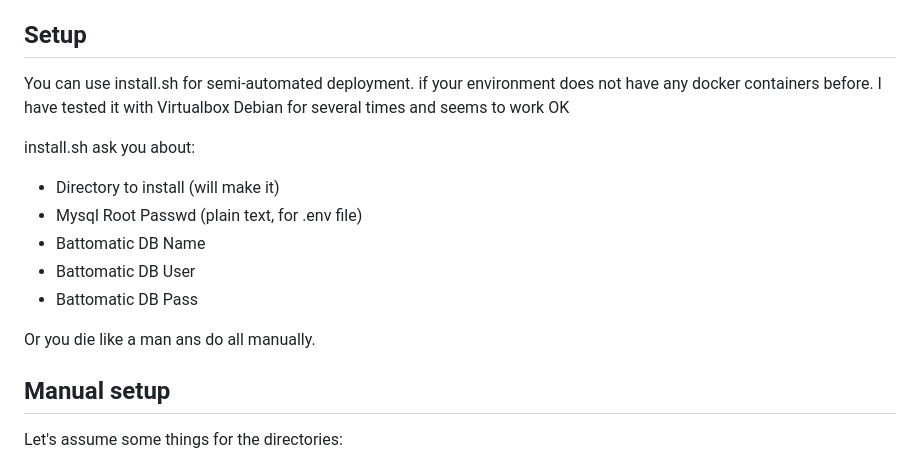
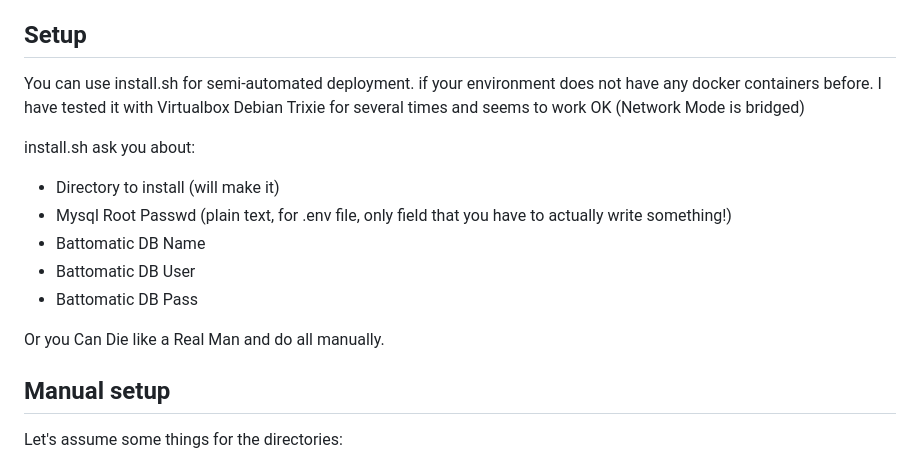
Before and after one commit to boozeman/battomatic, a Markdown page: README.md, the part around the change. Drawn GitHub-style.

Commit message:
litle typo fixes

```diff
--- a/README.md
+++ b/README.md
@@ -56,17 +56,17 @@ The Django model names use normal Django naming, but the fields match the reques
 ## Setup
 
 You can use install.sh for semi-automated deployment. if your environment does not have any docker containers before.
-I have tested it with Virtualbox Debian for several times and seems to work OK
+I have tested it with Virtualbox Debian Trixie for several times and seems to work OK (Network Mode is bridged)
 
 install.sh ask you about:
 
 - Directory to install (will make it)
-- Mysql Root Passwd (plain text, for .env file)
+- Mysql Root Passwd (plain text, for .env file, only field that you have to actually write something!)
 - Battomatic DB Name
 - Battomatic DB User
 - Battomatic DB Pass
 
-Or you die like a man ans do all manually.
+Or you Can Die like a Real Man and do all manually.
 
 ## Manual setup
 
```
